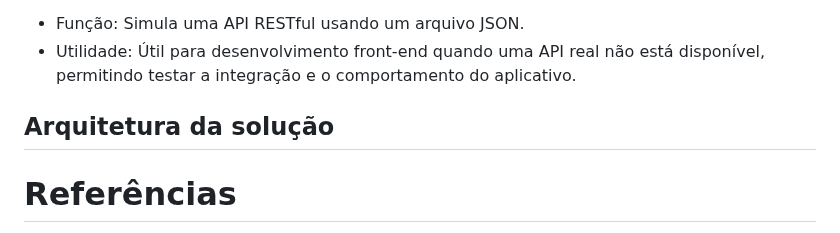
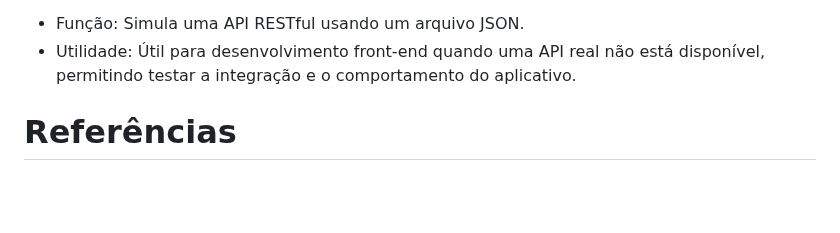
Before and after one commit to ICEI-PUCMinas-PSG-SI-TI/tiaw-2023-2-monteseupc, a Markdown page: docs/relatorio/Relatorio Tecnico - TEMPLATE.md, the part around the change. GitHub-like rendering; blank space fills up the shorter version.

```diff
--- a/docs/relatorio/Relatorio Tecnico - TEMPLATE.md
+++ b/docs/relatorio/Relatorio Tecnico - TEMPLATE.md
@@ -323,8 +323,6 @@ JSON Server:
 
 - Função: Simula uma API RESTful usando um arquivo JSON.
 - Utilidade: Útil para desenvolvimento front-end quando uma API real não está disponível, permitindo testar a integração e o comportamento do aplicativo.
-## Arquitetura da solução
-
 
 
 # Referências
```
